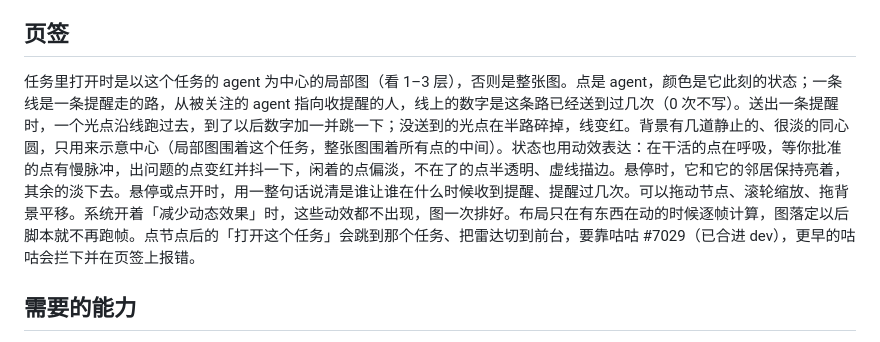
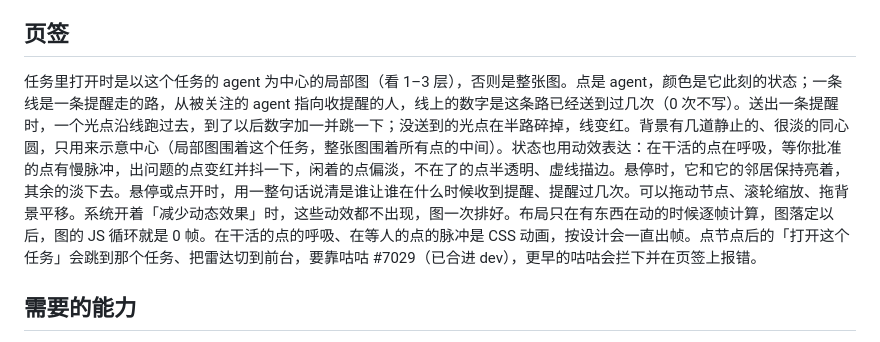
Before and after one commit to shuxueshuxue/gugu-apps, a Markdown page: sources/radar/README.md, the part around the change. Rendered like a GitHub page.

Commit message:
radar: README 说清楚落定后 0 帧的是图的 JS 循环;呼吸和脉冲是 CSS 动画,按设计一直出帧

```diff
--- a/sources/radar/README.md
+++ b/sources/radar/README.md
@@ -32,7 +32,7 @@
 
 ## 页签
 
-任务里打开时是以这个任务的 agent 为中心的局部图（看 1–3 层），否则是整张图。点是 agent，颜色是它此刻的状态；一条线是一条提醒走的路，从被关注的 agent 指向收提醒的人，线上的数字是这条路已经送到过几次（0 次不写）。送出一条提醒时，一个光点沿线跑过去，到了以后数字加一并跳一下；没送到的光点在半路碎掉，线变红。背景有几道静止的、很淡的同心圆，只用来示意中心（局部图围着这个任务，整张图围着所有点的中间）。状态也用动效表达：在干活的点在呼吸，等你批准的点有慢脉冲，出问题的点变红并抖一下，闲着的点偏淡，不在了的点半透明、虚线描边。悬停时，它和它的邻居保持亮着，其余的淡下去。悬停或点开时，用一整句话说清是谁让谁在什么时候收到提醒、提醒过几次。可以拖动节点、滚轮缩放、拖背景平移。系统开着「减少动态效果」时，这些动效都不出现，图一次排好。布局只在有东西在动的时候逐帧计算，图落定以后脚本就不再跑帧。点节点后的「打开这个任务」会跳到那个任务、把雷达切到前台，要靠咕咕 #7029（已合进 dev），更早的咕咕会拦下并在页签上报错。
+任务里打开时是以这个任务的 agent 为中心的局部图（看 1–3 层），否则是整张图。点是 agent，颜色是它此刻的状态；一条线是一条提醒走的路，从被关注的 agent 指向收提醒的人，线上的数字是这条路已经送到过几次（0 次不写）。送出一条提醒时，一个光点沿线跑过去，到了以后数字加一并跳一下；没送到的光点在半路碎掉，线变红。背景有几道静止的、很淡的同心圆，只用来示意中心（局部图围着这个任务，整张图围着所有点的中间）。状态也用动效表达：在干活的点在呼吸，等你批准的点有慢脉冲，出问题的点变红并抖一下，闲着的点偏淡，不在了的点半透明、虚线描边。悬停时，它和它的邻居保持亮着，其余的淡下去。悬停或点开时，用一整句话说清是谁让谁在什么时候收到提醒、提醒过几次。可以拖动节点、滚轮缩放、拖背景平移。系统开着「减少动态效果」时，这些动效都不出现，图一次排好。布局只在有东西在动的时候逐帧计算，图落定以后，图的 JS 循环就是 0 帧。在干活的点的呼吸、在等人的点的脉冲是 CSS 动画，按设计会一直出帧。点节点后的「打开这个任务」会跳到那个任务、把雷达切到前台，要靠咕咕 #7029（已合进 dev），更早的咕咕会拦下并在页签上报错。
 
 ## 需要的能力
 
```
